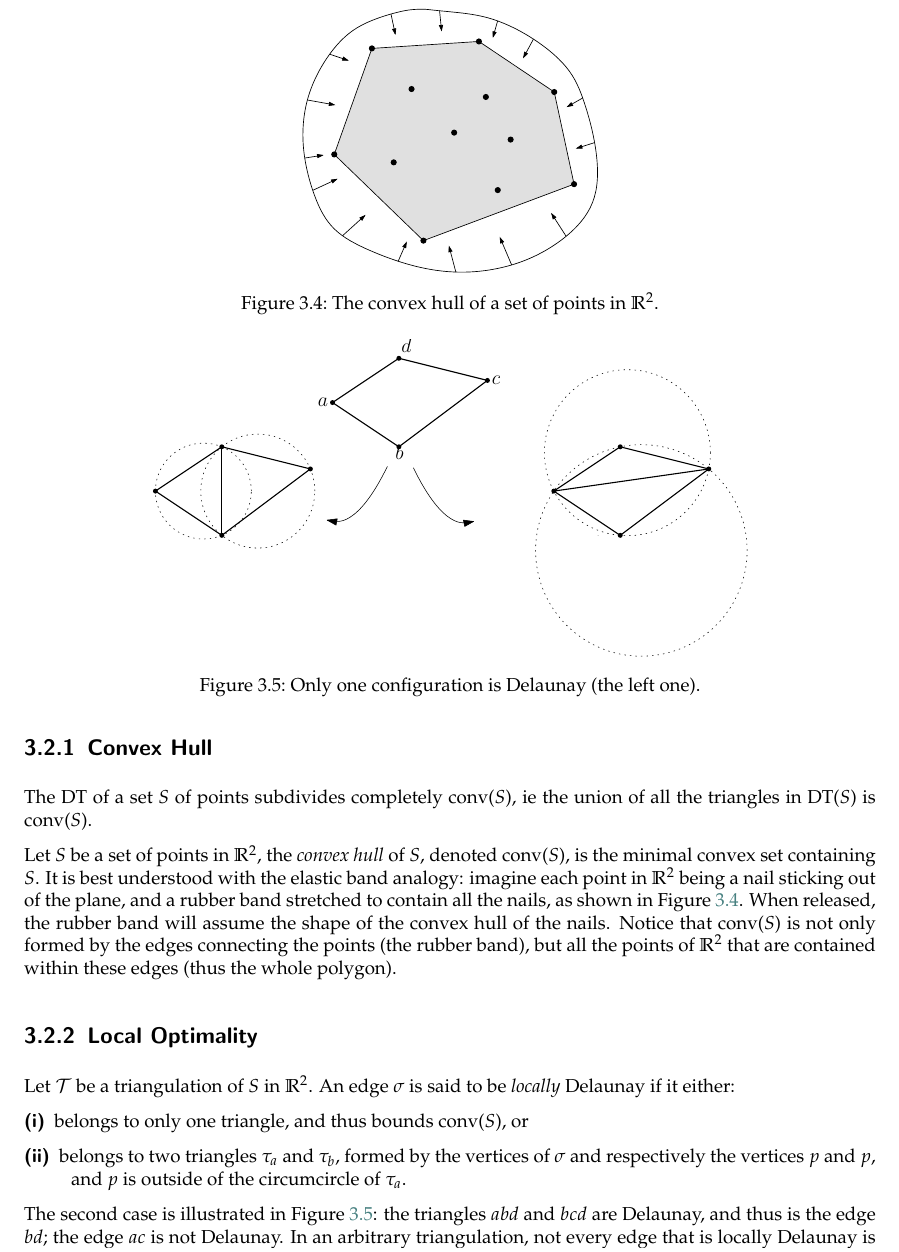
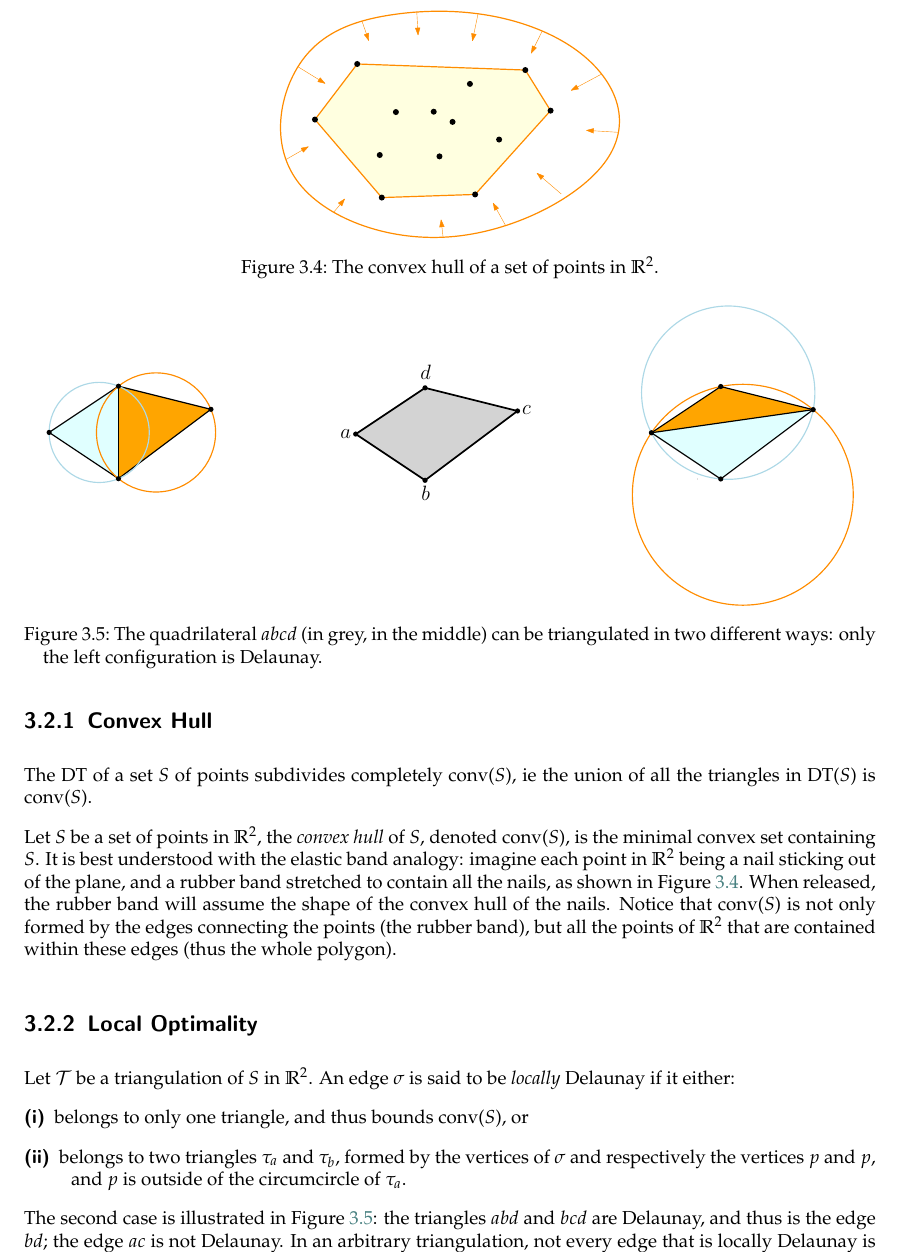
Before and after one commit to tudelft3d/terrainbook, a LaTeX thesis (terrainbook.tex, which reads dtvd/dtvd.tex): part of page 31 of 71, cut so that both start at the same text. Compiled offline with pdfLaTeX.

Commit message:
Improve figs in dtvd chapters

```diff
--- a/dtvd/dtvd.tex
+++ b/dtvd/dtvd.tex
@@ -99,7 +99,7 @@ Let $S$ be a set of points in $\mathbb{R}^2$, the \emph{convex hull} of $S$, den
 It is best understood with the elastic band analogy: imagine each point in $\mathbb{R}^2$ being a nail sticking out of the plane, and a rubber band stretched to contain all the nails, as shown in Figure~\ref{fig:convex_hull}.
 \begin{figure}
   \centering
-  \includegraphics[width=0.35\textwidth]{figs/convex_hull}
+  \includegraphics[width=0.4\textwidth]{figs/convex_hull}
   \caption{The convex hull of a set of points in $\mathbb{R}^2$.}
 \label{fig:convex_hull}
 \end{figure}
@@ -118,8 +118,8 @@ An edge $\sigma$ is said to be \emph{locally} Delaunay if it either:
 The second case is illustrated in Figure~\ref{fig:local}: the triangles $abd$ and $bcd$ are Delaunay, and thus is the edge $bd$; the edge $ac$ is not Delaunay.
 \begin{figure}
   \centering
-  \includegraphics[width=0.7\textwidth]{figs/local}
-  \caption{Only one configuration is Delaunay (the left one).}
+  \includegraphics[width=0.95\textwidth]{figs/local}
+  \caption{The quadrilateral $abcd$ (in grey, in the middle) can be triangulated in two different ways: only the left configuration is Delaunay.}
 \label{fig:local}
 \end{figure}
 In an arbitrary triangulation, not every edge that is locally Delaunay is necessarily a edge of DT($S$), but local optimality implies globally optimality in the case of the DT:
```
Also changed, not shown: dtvd/figs/convex_hull.pdf, dtvd/figs/flip22.pdf, dtvd/figs/local.pdf, dtvd/dtvd.tex (2 more changed lines).
